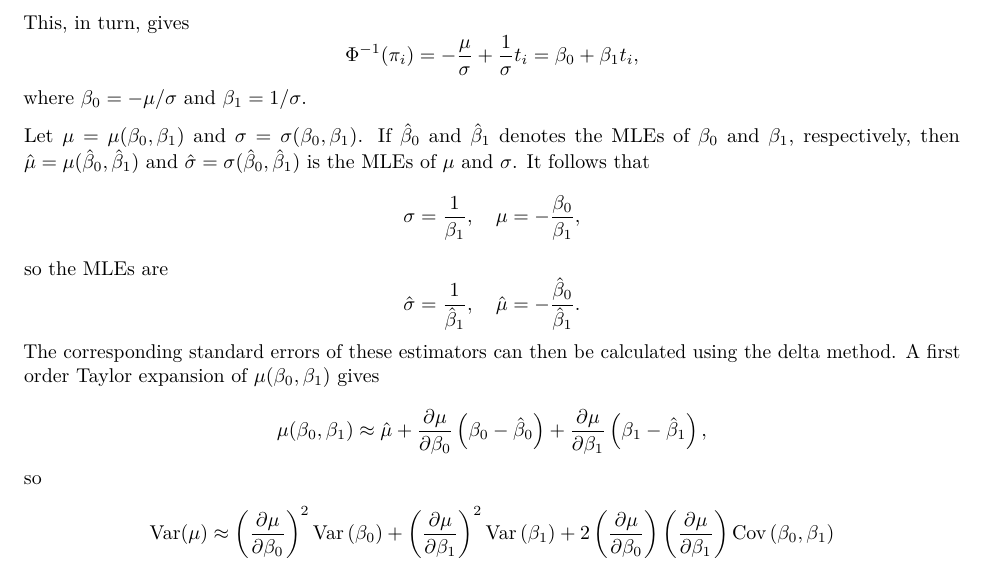
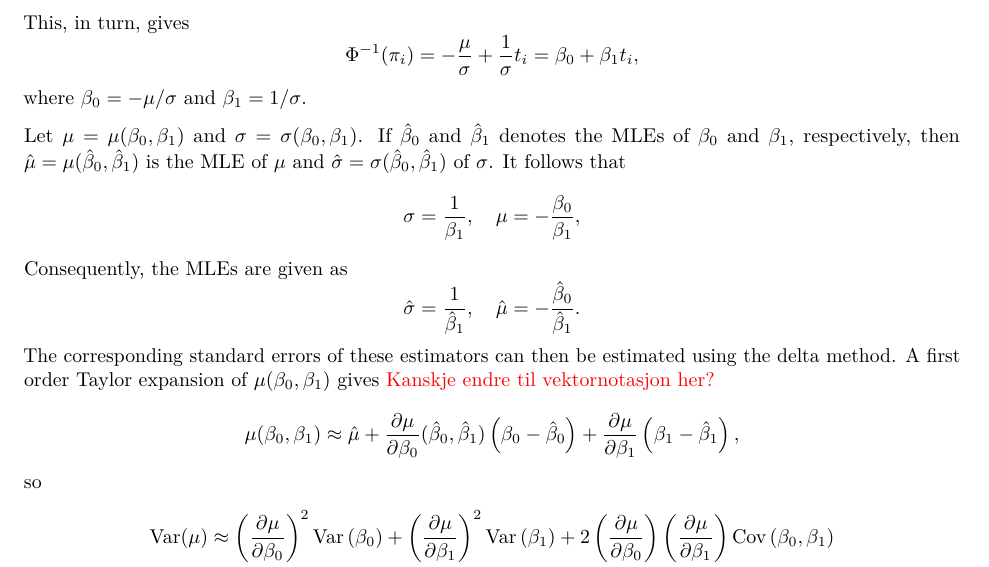
Before and after one commit to jimoskar/glm, an R Markdown document (project1.Rmd): part of page 6 of 26, cut so that both start at the same text. Rendered offline with R 4.5, knitr and Pandoc, then LaTeX, with nearby package versions; code that draws random numbers runs with fixed seeds of ours; some code elsewhere in the file could not run offline.

Commit message:
small changes

```diff
--- a/project1.Rmd
+++ b/project1.Rmd
@@ -307,17 +307,17 @@ $$
 $$
 where $\beta_0 = -\mu/\sigma$ and $\beta_1 = 1/\sigma$.
 
-Let $\mu = \mu(\beta_0,\beta_1)$ and $\sigma = \sigma(\beta_0,\beta_1)$. If $\hat\beta_0$ and $\hat\beta_1$ denotes the MLEs of $\beta_0$ and $\beta_1$, respectively, then $\hat\mu = \mu(\hat\beta_0,\hat\beta_1)$ and $\hat\sigma = \sigma(\hat\beta_0,\hat\beta_1)$ is the MLEs of $\mu$ and $\sigma$. It follows that
+Let $\mu = \mu(\beta_0,\beta_1)$ and $\sigma = \sigma(\beta_0,\beta_1)$. If $\hat\beta_0$ and $\hat\beta_1$ denotes the MLEs of $\beta_0$ and $\beta_1$, respectively, then $\hat\mu = \mu(\hat\beta_0,\hat\beta_1)$ is the MLE of $\mu$  and $\hat\sigma = \sigma(\hat\beta_0,\hat\beta_1)$ of $\sigma$. It follows that
 $$
   \sigma = \frac{1}{\beta_1}, \quad \mu = -\frac{\beta_0}{\beta_1},
 $$
-so the MLEs are
+Consequently, the MLEs are given as
 $$
   \hat\sigma = \frac{1}{\hat\beta_1}, \quad \hat\mu = -\frac{\hat\beta_0}{\hat\beta_1}.
 $$
-The corresponding standard errors of these estimators can then be calculated using the delta method. A first order Taylor expansion of $\mu(\beta_0,\beta_1)$ gives
+The corresponding standard errors of these estimators can then be estimated using the delta method. A first order Taylor expansion of $\mu(\beta_0,\beta_1)$ gives \textcolor{red}{Kanskje endre til vektornotasjon her?}
 $$
-  \mu(\beta_0,\beta_1) \approx \hat\mu + \frac{\partial \mu}{\partial \beta_0} \left(\beta_0 - \hat\beta_0\right) + \frac{\partial \mu}{\partial \beta_1} \left(\beta_1 - \hat\beta_1\right),
+  \mu(\beta_0,\beta_1) \approx \hat\mu + \frac{\partial \mu}{\partial \beta_0}(\hat{\beta}_0, \hat{\beta}_1) \left(\beta_0 - \hat\beta_0\right) + \frac{\partial \mu}{\partial \beta_1} \left(\beta_1 - \hat\beta_1\right),
 $$
 so
 $$
```
Also changed, not shown: project1.pdf.
